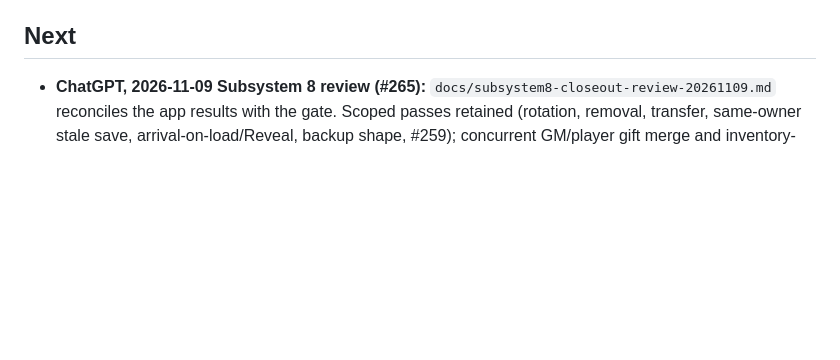
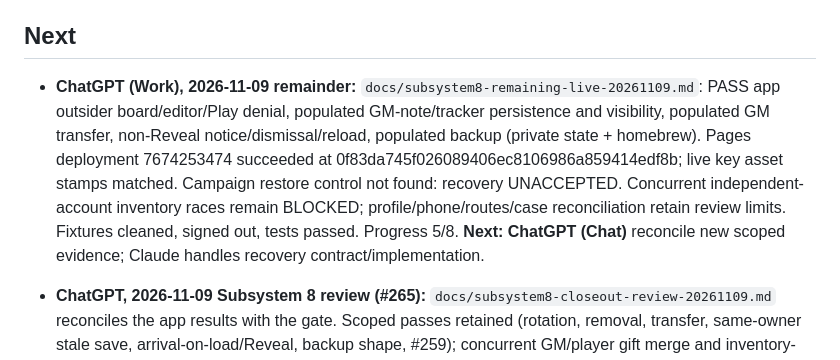
Before and after one commit to colemak1/mythras-character-forge, a Markdown page: HANDOFF.md, the part around the change. GitHub-like rendering; blank space fills up the shorter version.

Commit message:
docs: hand off remaining Subsystem 8 live results

```diff
--- a/HANDOFF.md
+++ b/HANDOFF.md
@@ -23,6 +23,8 @@ _Last updated: 2026-11-10 by Claude (Subsystem 7 batch: Rabble/Underlings, #230
   - **Melee only (owner, 2026-11-07).** All 35 Core melee weapons and 8 shields playable; saved characters can use any weapon their style trains, carried or not (#205). Ranged was built and removed (#206 reverted); its spec `docs/the-pits-ranged-cases.md` is shelved. Lance and Garrotte unsupported.
 
 ## Next
+
+- **ChatGPT (Work), 2026-11-09 remainder:** `docs/subsystem8-remaining-live-20261109.md`: PASS app outsider board/editor/Play denial, populated GM-note/tracker persistence and visibility, populated GM transfer, non-Reveal notice/dismissal/reload, populated backup (private state + homebrew). Pages deployment 7674253474 succeeded at 0f83da745f026089406ec8106986a859414edf8b; live key asset stamps matched. Campaign restore control not found: recovery UNACCEPTED. Concurrent independent-account inventory races remain BLOCKED; profile/phone/routes/case reconciliation retain review limits. Fixtures cleaned, signed out, tests passed. Progress 5/8. **Next: ChatGPT (Chat)** reconcile new scoped evidence; Claude handles recovery contract/implementation.
 
 - **ChatGPT, 2026-11-09 Subsystem 8 review (#265):** `docs/subsystem8-closeout-review-20261109.md` reconciles the app results with the gate. Scoped passes retained (rotation, removal, transfer, same-owner stale save, arrival-on-load/Reveal, backup shape, #259); concurrent GM/player gift merge and inventory-deletion conflict remain BLOCKED. Outsider routes, non-Reveal, populated backup/recovery, full route/session scope and case reconciliation remain unaccepted; deployed commit unidentified. D-S5 CI evidence retained (Tests run 42767036317 passed). Subsystem 8 OPEN; progress 5/8. **Next: ChatGPT (Work)** finish remaining live scenarios when independent account sessions are available; Claude fixes demonstrated defects and merges docs after latest Tests passes.
 
```
